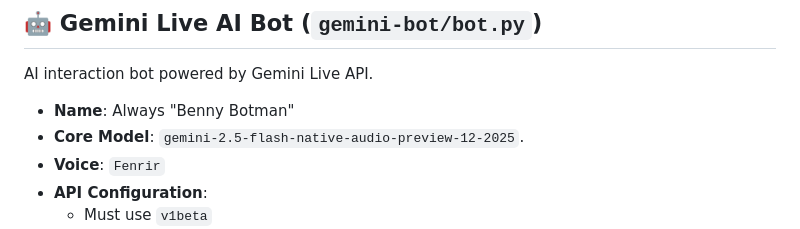
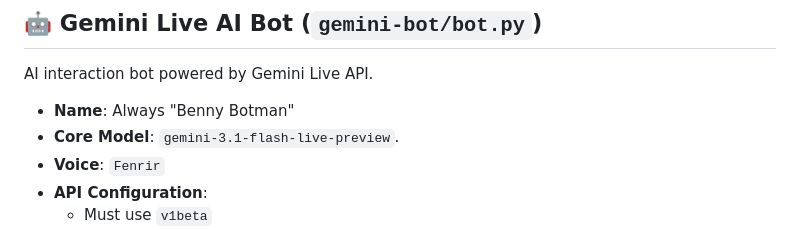
Before and after one commit to Erudition/MurmurHost, a Markdown page: CUSTOM_BOTS_SPEC.md, the part around the change. GitHub-like rendering.

Commit message:
Use latest live model!

```diff
--- a/CUSTOM_BOTS_SPEC.md
+++ b/CUSTOM_BOTS_SPEC.md
@@ -93,7 +93,7 @@ High-fidelity session recorder that captures individual user streams. Sits in th
 AI interaction bot powered by Gemini Live API.
 
 - **Name**: Always "Benny Botman"
-- **Core Model**: `gemini-2.5-flash-native-audio-preview-12-2025`.
+- **Core Model**: `gemini-3.1-flash-live-preview`.
 - **Voice**: `Fenrir`
 - **API Configuration**:
     - Must use `v1beta`
```
